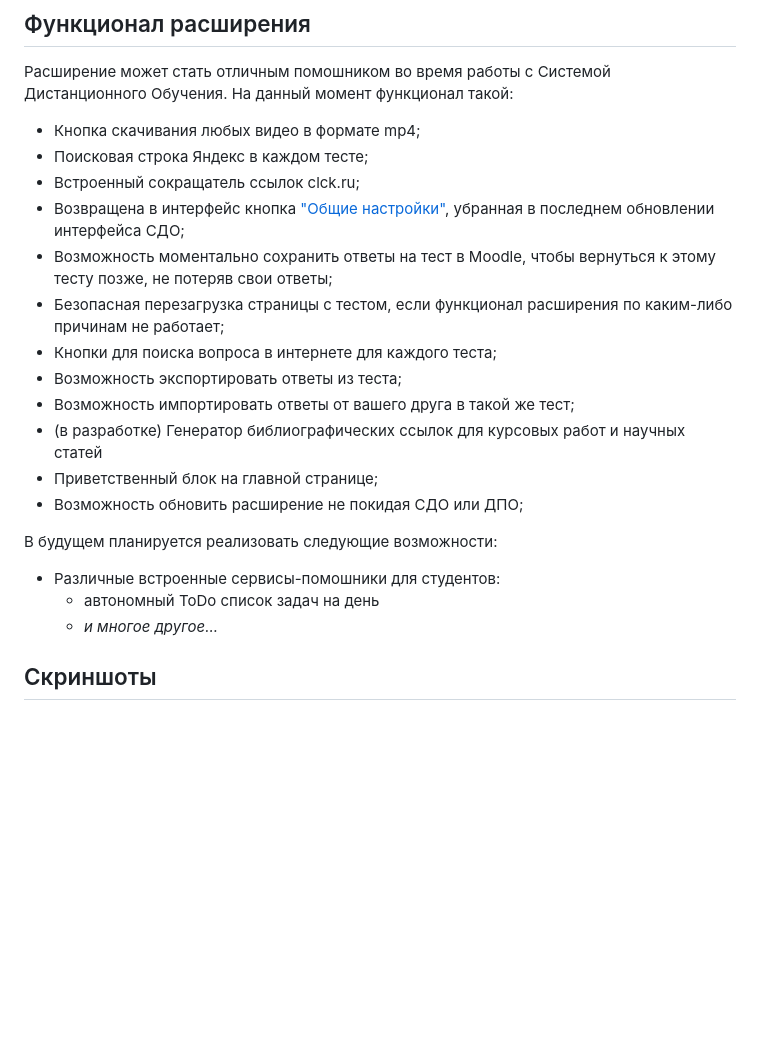
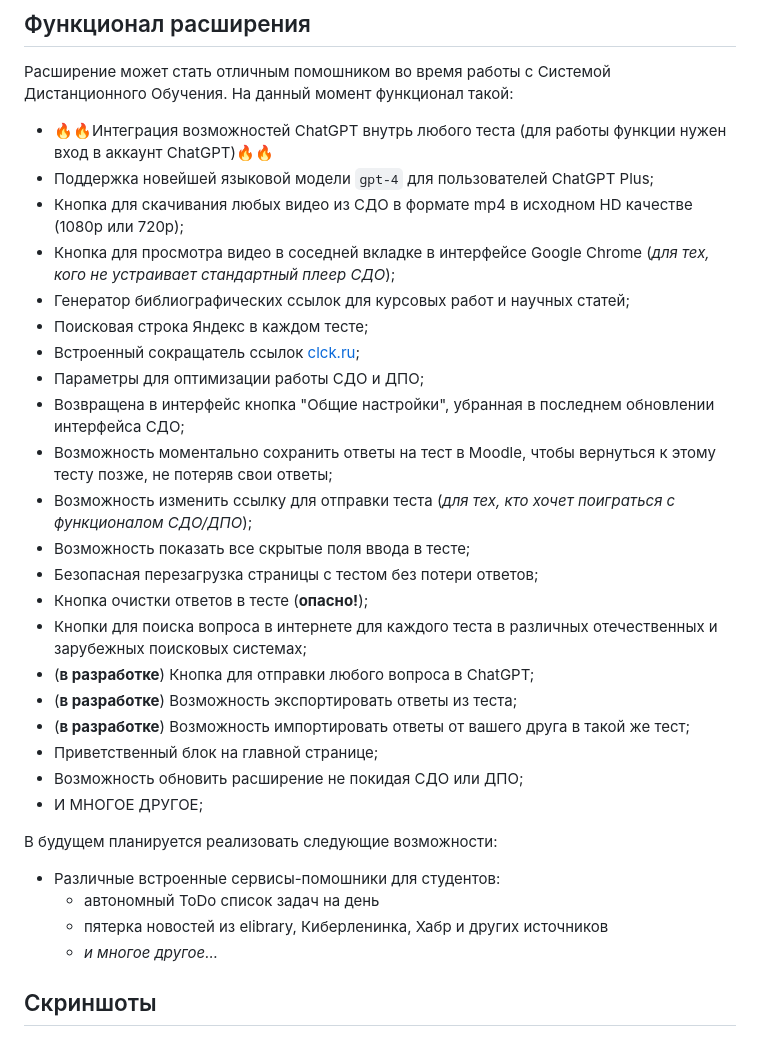
Before and after one commit to tankalxat34/lms-ranepa-helper, a Markdown page: README.md, the part around the change printed below. GitHub-like rendering; blank space fills up the shorter version.

```diff
--- a/README.md
+++ b/README.md
@@ -27,22 +27,32 @@
 
 Расширение может стать отличным помошником во время работы с Системой Дистанционного Обучения. На данный момент функционал такой:
 
-- Кнопка скачивания любых видео в формате mp4;
+- 🔥🔥Интеграция возможностей ChatGPT внутрь любого теста (для работы функции нужен вход в аккаунт ChatGPT)🔥🔥
+- Поддержка новейшей языковой модели `gpt-4` для пользователей ChatGPT Plus;
+- Кнопка для скачивания любых видео из СДО в формате mp4 в исходном HD качестве (1080p или 720p);
+- Кнопка для просмотра видео в соседней вкладке в интерфейсе Google Chrome (*для тех, кого не устраивает стандартный плеер СДО*);
+- Генератор библиографических ссылок для курсовых работ и научных статей;
 - Поисковая строка Яндекс в каждом тесте;
-- Встроенный сокращатель ссылок clck.ru;
-- Возвращена в интерфейс кнопка ["Общие настройки"](https://lms.ranepa.ru/user/preferences.php), убранная в последнем обновлении интерфейса СДО;
+- Встроенный сокращатель ссылок [clck.ru](https://clck.ru);
+- Параметры для оптимизации работы СДО и ДПО;
+- Возвращена в интерфейс кнопка "Общие настройки", убранная в последнем обновлении интерфейса СДО;
 - Возможность моментально сохранить ответы на тест в Moodle, чтобы вернуться к этому тесту позже, не потеряв свои ответы;
-- Безопасная перезагрузка страницы с тестом, если функционал расширения по каким-либо причинам не работает;
-- Кнопки для поиска вопроса в интернете для каждого теста;
-- Возможность экспортировать ответы из теста;
-- Возможность импортировать ответы от вашего друга в такой же тест;
-- (в разработке) Генератор библиографических ссылок для курсовых работ и научных статей
+- Возможность изменить ссылку для отправки теста (*для тех, кто хочет поиграться с функционалом СДО/ДПО*);
+- Возможность показать все скрытые поля ввода в тесте;
+- Безопасная перезагрузка страницы с тестом без потери ответов;
+- Кнопка очистки ответов в тесте (**опасно!**);
+- Кнопки для поиска вопроса в интернете для каждого теста в различных отечественных и зарубежных поисковых системах;
+- (**в разработке**) Кнопка для отправки любого вопроса в ChatGPT;
+- (**в разработке**) Возможность экспортировать ответы из теста;
+- (**в разработке**) Возможность импортировать ответы от вашего друга в такой же тест;
 - Приветственный блок на главной странице;
 - Возможность обновить расширение не покидая СДО или ДПО;
+- И МНОГОЕ ДРУГОЕ;
 
 В будущем планируется реализовать следующие возможности:
 - Различные встроенные сервисы-помошники для студентов:
   - автономный ToDo список задач на день
+  - пятерка новостей из elibrary, Киберленинка, Хабр и других источников
   - *и многое другое...*
 
 ## Скриншоты
```
Also changed, not shown: other parts of README.md (+27 -0 lines).
